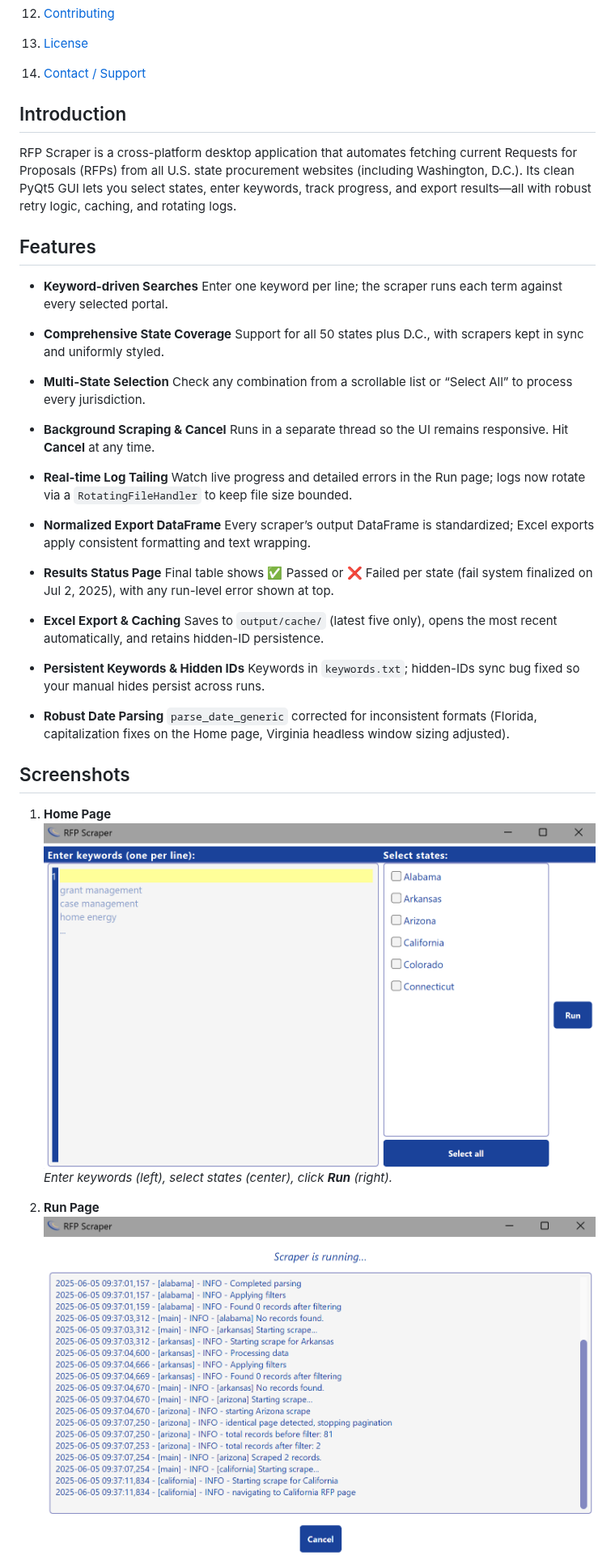
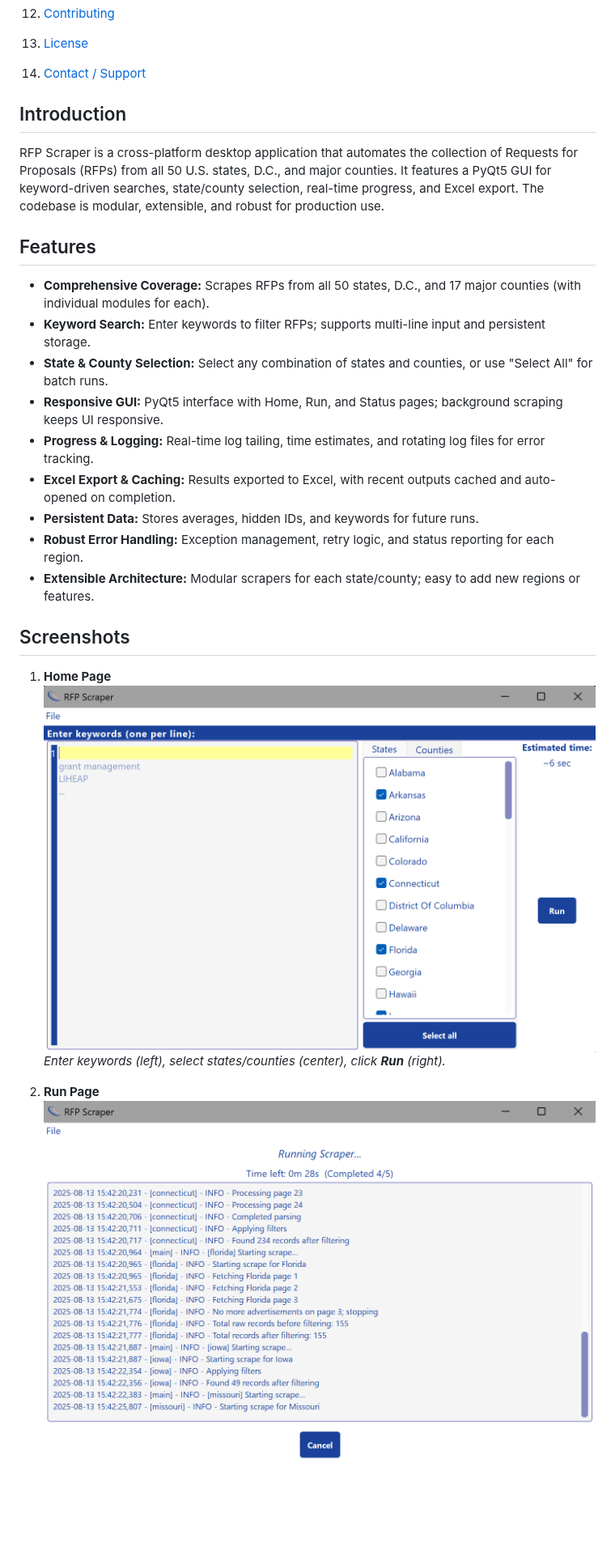
Before and after one commit to jasonstaker/rfp-scraper, a Markdown page: README.md, the part around one of its changes. Shown at 81% size. GitHub-like rendering; pictures changed too: assets/screenshots/home_page.png, assets/screenshots/run_page.png; blank space fills up the shorter version.

Commit message:
Updated README/screenshots to reflect current project state

```diff
--- a/README.md
+++ b/README.md
@@ -24,47 +24,26 @@
 13. [License](#license)
 14. [Contact / Support](#contact--support)
 
+
 ## Introduction
-
-RFP Scraper is a cross-platform desktop application that automates fetching current Requests for Proposals (RFPs) from all U.S. state procurement websites (including Washington, D.C.). Its clean PyQt5 GUI lets you select states, enter keywords, track progress, and export results—all with robust retry logic, caching, and rotating logs.
+RFP Scraper is a cross-platform desktop application that automates the collection of Requests for Proposals (RFPs) from all 50 U.S. states, D.C., and major counties. It features a PyQt5 GUI for keyword-driven searches, state/county selection, real-time progress, and Excel export. The codebase is modular, extensible, and robust for production use.
 
 ## Features
-
-* **Keyword-driven Searches**
-  Enter one keyword per line; the scraper runs each term against every selected portal.
-
-* **Comprehensive State Coverage**
-  Support for all 50 states plus D.C., with scrapers kept in sync and uniformly styled.
-
-* **Multi-State Selection**
-  Check any combination from a scrollable list or “Select All” to process every jurisdiction.
-
-* **Background Scraping & Cancel**
-  Runs in a separate thread so the UI remains responsive. Hit **Cancel** at any time.
-
-* **Real-time Log Tailing**
-  Watch live progress and detailed errors in the Run page; logs now rotate via a `RotatingFileHandler` to keep file size bounded.
-
-* **Normalized Export DataFrame**
-  Every scraper’s output DataFrame is standardized; Excel exports apply consistent formatting and text wrapping.
-
-* **Results Status Page**
-  Final table shows ✅ Passed or ❌ Failed per state (fail system finalized on Jul 2, 2025), with any run-level error shown at top.
-
-* **Excel Export & Caching**
-  Saves to `output/cache/` (latest five only), opens the most recent automatically, and retains hidden-ID persistence.
-
-* **Persistent Keywords & Hidden IDs**
-  Keywords in `keywords.txt`; hidden-IDs sync bug fixed so your manual hides persist across runs.
-
-* **Robust Date Parsing**
-  `parse_date_generic` corrected for inconsistent formats (Florida, capitalization fixes on the Home page, Virginia headless window sizing adjusted).
+- **Comprehensive Coverage:** Scrapes RFPs from all 50 states, D.C., and 17 major counties (with individual modules for each).
+- **Keyword Search:** Enter keywords to filter RFPs; supports multi-line input and persistent storage.
+- **State & County Selection:** Select any combination of states and counties, or use "Select All" for batch runs.
+- **Responsive GUI:** PyQt5 interface with Home, Run, and Status pages; background scraping keeps UI responsive.
+- **Progress & Logging:** Real-time log tailing, time estimates, and rotating log files for error tracking.
+- **Excel Export & Caching:** Results exported to Excel, with recent outputs cached and auto-opened on completion.
+- **Persistent Data:** Stores averages, hidden IDs, and keywords for future runs.
+- **Robust Error Handling:** Exception management, retry logic, and status reporting for each region.
+- **Extensible Architecture:** Modular scrapers for each state/county; easy to add new regions or features.
 
 ## Screenshots
 
 1. **Home Page**
    ![Home Page Screenshot](assets/screenshots/home_page.png)
-   *Enter keywords (left), select states (center), click **Run** (right).*
+   *Enter keywords (left), select states/counties (center), click **Run** (right).*
 
 2. **Run Page**
    ![Run Page Screenshot](assets/screenshots/run_page.png)
```
Also changed, not shown: other parts of README.md (+59 -119 lines), assets/screenshots/output_example.png, assets/screenshots/status_page.png.
